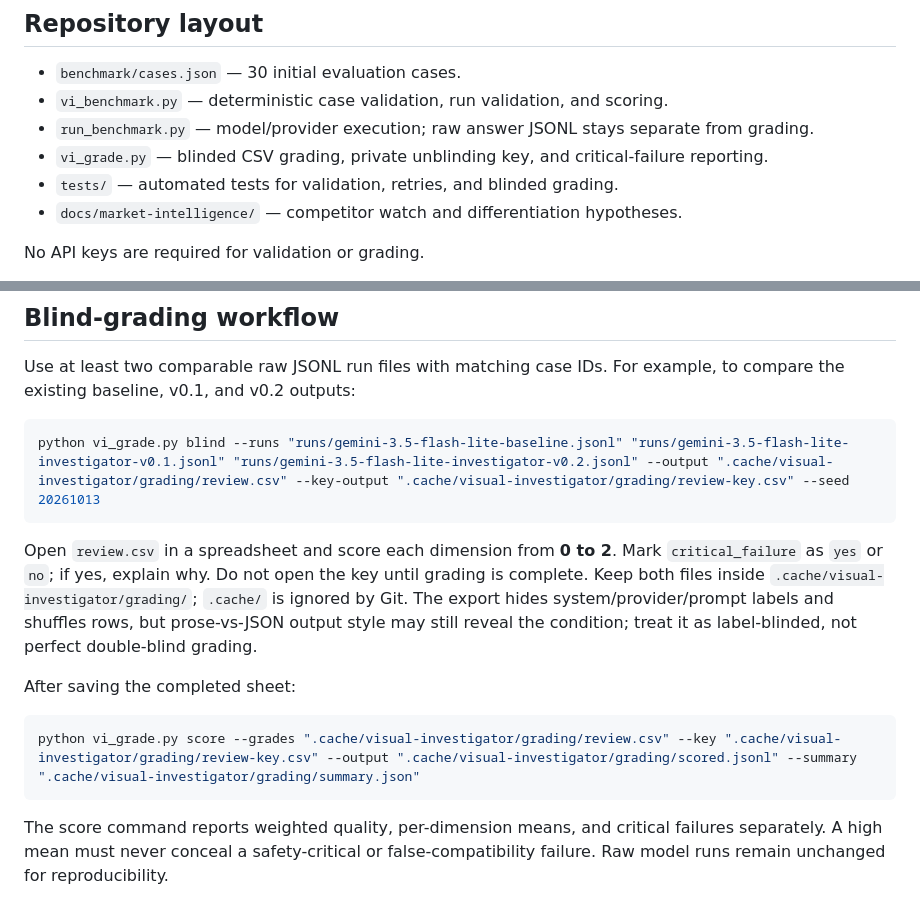
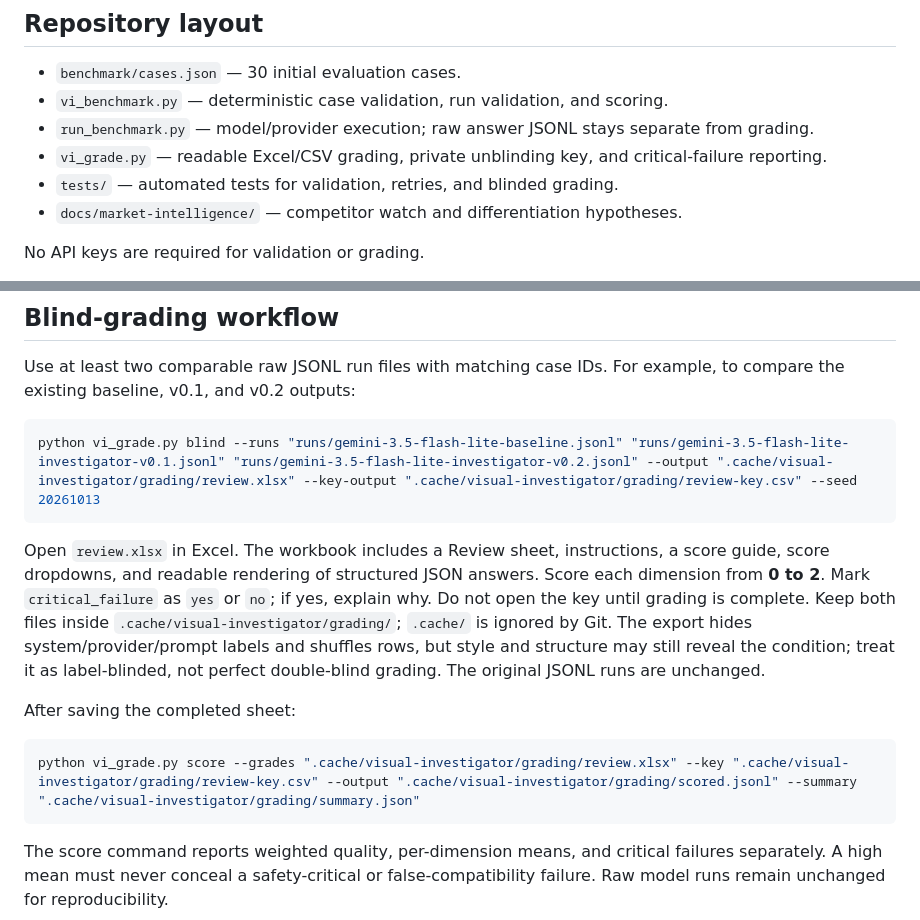
Before and after one commit to serag21/visual-investigator, a Markdown page: README.md, 2 parts joined by grey strips. Drawn GitHub-style.

Commit message:
Document formatted Excel grading workflow

````diff
--- a/README.md
+++ b/README.md
@@ -17,7 +17,7 @@ The benchmark rewards useful uncertainty without rewarding unnecessary hesitatio
 - `benchmark/cases.json` — 30 initial evaluation cases.
 - `vi_benchmark.py` — deterministic case validation, run validation, and scoring.
 - `run_benchmark.py` — model/provider execution; raw answer JSONL stays separate from grading.
-- `vi_grade.py` — blinded CSV grading, private unblinding key, and critical-failure reporting.
+- `vi_grade.py` — readable Excel/CSV grading, private unblinding key, and critical-failure reporting.
 - `tests/` — automated tests for validation, retries, and blinded grading.
 - `docs/market-intelligence/` — competitor watch and differentiation hypotheses.
 
@@ -40,15 +40,15 @@ Model runs use a local `.env` file; never commit API keys.
 Use at least two comparable raw JSONL run files with matching case IDs. For example, to compare the existing baseline, v0.1, and v0.2 outputs:
 
 ```powershell
-python vi_grade.py blind --runs "runs/gemini-3.5-flash-lite-baseline.jsonl" "runs/gemini-3.5-flash-lite-investigator-v0.1.jsonl" "runs/gemini-3.5-flash-lite-investigator-v0.2.jsonl" --output ".cache/visual-investigator/grading/review.csv" --key-output ".cache/visual-investigator/grading/review-key.csv" --seed 20261013
+python vi_grade.py blind --runs "runs/gemini-3.5-flash-lite-baseline.jsonl" "runs/gemini-3.5-flash-lite-investigator-v0.1.jsonl" "runs/gemini-3.5-flash-lite-investigator-v0.2.jsonl" --output ".cache/visual-investigator/grading/review.xlsx" --key-output ".cache/visual-investigator/grading/review-key.csv" --seed 20261013
 ```
 
-Open `review.csv` in a spreadsheet and score each dimension from **0 to 2**. Mark `critical_failure` as `yes` or `no`; if yes, explain why. Do not open the key until grading is complete. Keep both files inside `.cache/visual-investigator/grading/`; `.cache/` is ignored by Git. The export hides system/provider/prompt labels and shuffles rows, but prose-vs-JSON output style may still reveal the condition; treat it as label-blinded, not perfect double-blind grading.
+Open `review.xlsx` in Excel. The workbook includes a Review sheet, instructions, a score guide, score dropdowns, and readable rendering of structured JSON answers. Score each dimension from **0 to 2**. Mark `critical_failure` as `yes` or `no`; if yes, explain why. Do not open the key until grading is complete. Keep both files inside `.cache/visual-investigator/grading/`; `.cache/` is ignored by Git. The export hides system/provider/prompt labels and shuffles rows, but style and structure may still reveal the condition; treat it as label-blinded, not perfect double-blind grading. The original JSONL runs are unchanged.
 
 After saving the completed sheet:
 
 ```powershell
-python vi_grade.py score --grades ".cache/visual-investigator/grading/review.csv" --key ".cache/visual-investigator/grading/review-key.csv" --output ".cache/visual-investigator/grading/scored.jsonl" --summary ".cache/visual-investigator/grading/summary.json"
+python vi_grade.py score --grades ".cache/visual-investigator/grading/review.xlsx" --key ".cache/visual-investigator/grading/review-key.csv" --output ".cache/visual-investigator/grading/scored.jsonl" --summary ".cache/visual-investigator/grading/summary.json"
 ```
 
 The score command reports weighted quality, per-dimension means, and critical failures separately. A high mean must never conceal a safety-critical or false-compatibility failure. Raw model runs remain unchanged for reproducibility.
````
